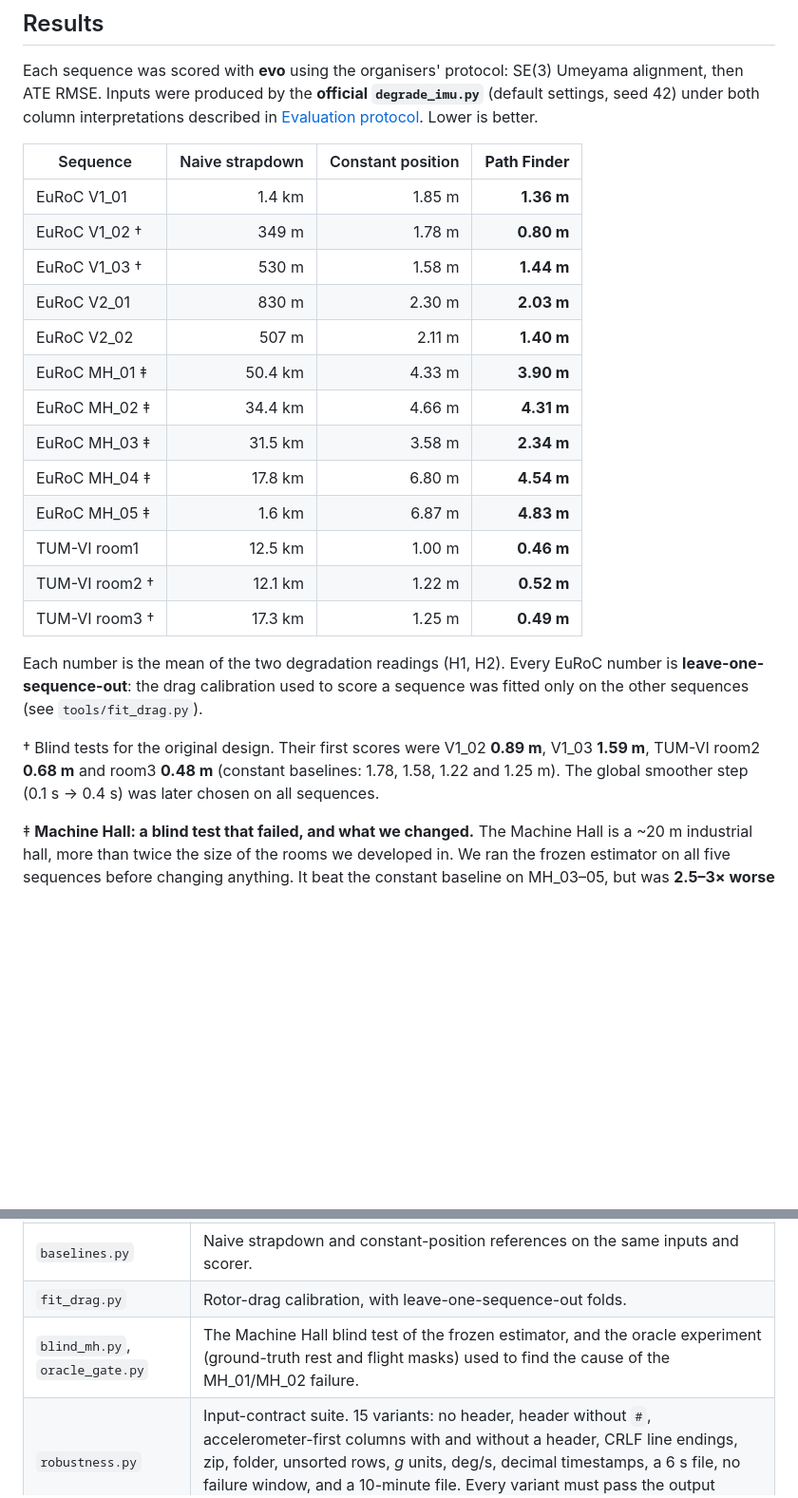
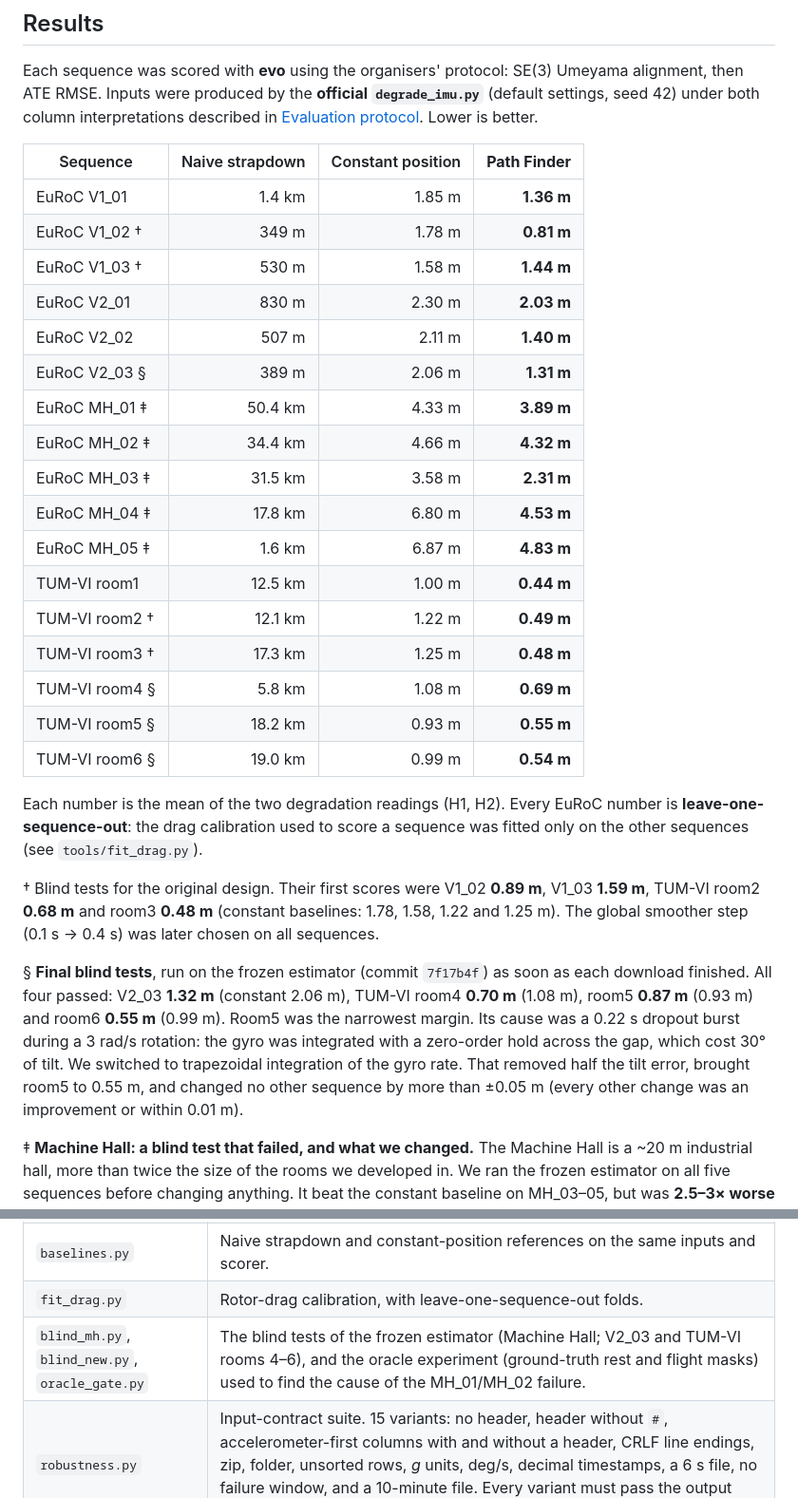
Before and after one commit to RaktimChandra/pathfinder, a Markdown page: README.md, 2 parts joined by grey strips. Shown at 95% size. GitHub-like rendering; blank space fills up the shorter version.

```diff
--- a/README.md
+++ b/README.md
@@ -13,22 +13,28 @@ Each sequence was scored with **evo** using the organisers' protocol: SE(3) Umey
 | Sequence | Naive strapdown | Constant position | **Path Finder** |
 |---|---:|---:|---:|
 | EuRoC V1_01 | 1.4 km | 1.85 m | **1.36 m** |
-| EuRoC V1_02 † | 349 m | 1.78 m | **0.80 m** |
+| EuRoC V1_02 † | 349 m | 1.78 m | **0.81 m** |
 | EuRoC V1_03 † | 530 m | 1.58 m | **1.44 m** |
 | EuRoC V2_01 | 830 m | 2.30 m | **2.03 m** |
 | EuRoC V2_02 | 507 m | 2.11 m | **1.40 m** |
-| EuRoC MH_01 ‡ | 50.4 km | 4.33 m | **3.90 m** |
-| EuRoC MH_02 ‡ | 34.4 km | 4.66 m | **4.31 m** |
-| EuRoC MH_03 ‡ | 31.5 km | 3.58 m | **2.34 m** |
-| EuRoC MH_04 ‡ | 17.8 km | 6.80 m | **4.54 m** |
+| EuRoC V2_03 § | 389 m | 2.06 m | **1.31 m** |
+| EuRoC MH_01 ‡ | 50.4 km | 4.33 m | **3.89 m** |
+| EuRoC MH_02 ‡ | 34.4 km | 4.66 m | **4.32 m** |
+| EuRoC MH_03 ‡ | 31.5 km | 3.58 m | **2.31 m** |
+| EuRoC MH_04 ‡ | 17.8 km | 6.80 m | **4.53 m** |
 | EuRoC MH_05 ‡ | 1.6 km | 6.87 m | **4.83 m** |
-| TUM-VI room1 | 12.5 km | 1.00 m | **0.46 m** |
-| TUM-VI room2 † | 12.1 km | 1.22 m | **0.52 m** |
-| TUM-VI room3 † | 17.3 km | 1.25 m | **0.49 m** |
+| TUM-VI room1 | 12.5 km | 1.00 m | **0.44 m** |
+| TUM-VI room2 † | 12.1 km | 1.22 m | **0.49 m** |
+| TUM-VI room3 † | 17.3 km | 1.25 m | **0.48 m** |
+| TUM-VI room4 § | 5.8 km | 1.08 m | **0.69 m** |
+| TUM-VI room5 § | 18.2 km | 0.93 m | **0.55 m** |
+| TUM-VI room6 § | 19.0 km | 0.99 m | **0.54 m** |
 
 Each number is the mean of the two degradation readings (H1, H2). Every EuRoC number is **leave-one-sequence-out**: the drag calibration used to score a sequence was fitted only on the other sequences (see `tools/fit_drag.py`).
 
 † Blind tests for the original design. Their first scores were V1_02 **0.89 m**, V1_03 **1.59 m**, TUM-VI room2 **0.68 m** and room3 **0.48 m** (constant baselines: 1.78, 1.58, 1.22 and 1.25 m). The global smoother step (0.1 s → 0.4 s) was later chosen on all sequences.
+
+§ **Final blind tests**, run on the frozen estimator (commit `7f17b4f`) as soon as each download finished. All four passed: V2_03 **1.32 m** (constant 2.06 m), TUM-VI room4 **0.70 m** (1.08 m), room5 **0.87 m** (0.93 m) and room6 **0.55 m** (0.99 m). Room5 was the narrowest margin. Its cause was a 0.22 s dropout burst during a 3 rad/s rotation: the gyro was integrated with a zero-order hold across the gap, which cost 30° of tilt. We switched to trapezoidal integration of the gyro rate. That removed half the tilt error, brought room5 to 0.55 m, and changed no other sequence by more than ±0.05 m (every other change was an improvement or within 0.01 m).
 
 ‡ **Machine Hall: a blind test that failed, and what we changed.** The Machine Hall is a ~20 m industrial hall, more than twice the size of the rooms we developed in. We ran the frozen estimator on all five sequences before changing anything. It beat the constant baseline on MH_03–05, but was **2.5–3× worse on MH_01 and MH_02** (10.8 m and 14.2 m against 4.3 m and 4.7 m). The cause was physical. Those two flights begin with the drone carried by hand and then left on the floor with its rotors off. The rotor-drag model, which says sideways body acceleration is proportional to airspeed, does not hold when nothing is flying, so it reported several m/s of velocity that did not exist. We made three changes:
 
@@ -142,7 +148,7 @@ Everything in `tools/` reproduces the numbers above.
 | `score.py` | evo ATE (SE(3) Umeyama, no scale), RPE, rotation error, and three tier views: waypoints every 10 s, the blind window, and the 2 s after each dropout. |
 | `baselines.py` | Naive strapdown and constant-position references on the same inputs and scorer. |
 | `fit_drag.py` | Rotor-drag calibration, with leave-one-sequence-out folds. |
-| `blind_mh.py`, `oracle_gate.py` | The Machine Hall blind test of the frozen estimator, and the oracle experiment (ground-truth rest and flight masks) used to find the cause of the MH_01/MH_02 failure. |
+| `blind_mh.py`, `blind_new.py`, `oracle_gate.py` | The blind tests of the frozen estimator (Machine Hall; V2_03 and TUM-VI rooms 4–6), and the oracle experiment (ground-truth rest and flight masks) used to find the cause of the MH_01/MH_02 failure. |
 | `robustness.py` | Input-contract suite. 15 variants: no header, header without `#`, accelerometer-first columns with and without a header, CRLF line endings, zip, folder, unsorted rows, *g* units, deg/s, decimal timestamps, a 6 s file, no failure window, and a 10-minute file. Every variant must pass the output contract, and every variant scores the same ATE as the reference. |
 | `perf.py`, `make_metadata.py` | Peak heap (`tracemalloc`) and CPU time per second of IMU. |
 
```
Also changed, not shown: other parts of README.md (+12 -12 lines), tools/README.md (+1 -0 lines), docs/figures/ate_bars.png, docs/figures/ate_bars_wide.png, docs/figures/hero.png, docs/figures/mh_blind.png, 12 other files.
